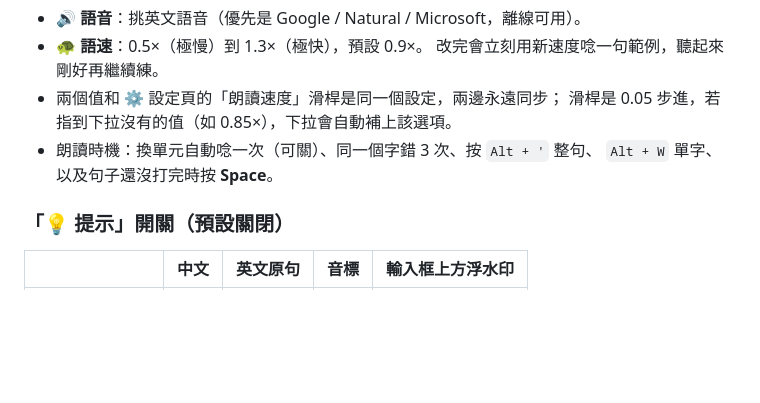
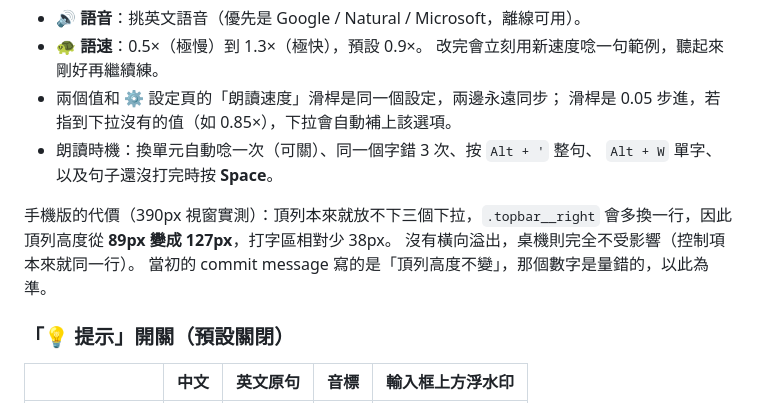
Before and after one commit to Joshua19683721/m2, a Markdown page: README.md, the part around the change. Drawn GitHub-style; blank space fills up the shorter version.

Commit message:
docs: 補上語速下拉的手機版實測數據（頂列 89→127px）
前一支 commit（53bdb77）的訊息寫「手機版頂列高度不變」，那個數字是量錯的：
當時用來比對的舊版頁面放錯目錄、CSS 全部 404，第二次抓的又是 HEAD 自己，
所以兩次都量到同一個畫面。重新在根目錄放正確路徑的舊版才量到實際差異：

  390px 視窗實測：頂列 89px → 127px（.topbar__right 多換一行），
  橫向溢出 0，桌機不變。使用者评估後決定維持現狀（功能都在，打字區少 38px）。

數字記在 README「朗讀：語音與語速」一節，免得下次又被講成沒有成本。

```diff
--- a/README.md
+++ b/README.md
@@ -129,6 +129,11 @@ python -m http.server 8770
   滑桿是 0.05 步進，若指到下拉沒有的值（如 0.85×），下拉會自動補上該選項。
 * 朗讀時機：換單元自動唸一次（可關）、同一個字錯 3 次、按 `Alt + '` 整句、
   `Alt + W` 單字、以及句子還沒打完時按 **Space**。
+
+手機版的代價（390px 視窗實測）：頂列本來就放不下三個下拉，`.topbar__right`
+會多換一行，因此頂列高度從 **89px 變成 127px**，打字區相對少 38px。
+沒有橫向溢出，桌機則完全不受影響（控制項本來就同一行）。
+當初的 commit message 寫的是「頂列高度不變」，那個數字是量錯的，以此為準。
 
 ### 「💡 提示」開關（預設關閉）
 
```
